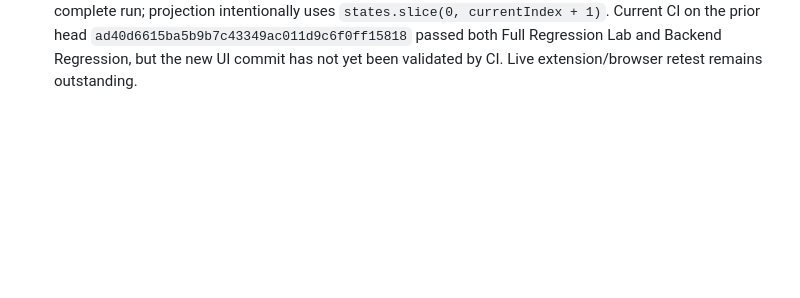
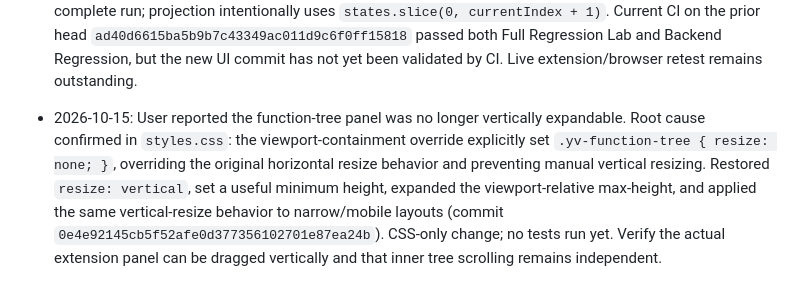
Before and after one commit to sk07shubh/YourVision, a Markdown page: PROJECT_MEMORY.md, the part around the change. Rendered like a GitHub page; blank space fills up the shorter version.

Commit message:
docs: record function tree resize restoration

```diff
--- a/PROJECT_MEMORY.md
+++ b/PROJECT_MEMORY.md
@@ -174,3 +174,5 @@ Playwright E2E uses a deterministic LeetCode-shaped fixture and mocked `/visuali
 - 2026-10-15: User pushed a real Subsets recursion screenshot to `debug-artifacts/subsets-recursion/Screenshot 2026-10-15 at 8.09.17 PM.png`. Follow-up UI fix commit `6115bb993190e60281195541dbb91e2ecf255663` bounds the function-tree workspace and recursive branches, constrains the tree to a viewport-sized height, removes the legacy manual resize behavior, and stacks the tree below the state workspace at widths up to 900px to avoid off-screen horizontal overflow in Chrome extension panels. CSS-only change. No local browser test or CI result verified yet; must check CI and retest the same Subsets trace in the actual extension before considering fixed.
 
 - 2026-10-15: Inspected the user's copied live DOM/text for the Subsets recursion tree. The frame-local renderer was printing raw serialized array/collection/object snapshots with `displayValue`, making long `$arrayId`/`$collectionId` JSON dominate the sidebar width. Updated `InvocationTree` frame locals to render through the existing `variableSummary` formatter and preserve the full raw representation in the value element's `title` for inspection (commit `235c0e9452703789c7eea57178a8152c7b86b9c8`). The captured six-call tree is a historical prefix at the selected playback step, not proof that only six calls happen in the complete run; projection intentionally uses `states.slice(0, currentIndex + 1)`. Current CI on the prior head `ad40d6615ba5b9b7c43349ac011d9c6f0ff15818` passed both Full Regression Lab and Backend Regression, but the new UI commit has not yet been validated by CI. Live extension/browser retest remains outstanding.
+
+- 2026-10-15: User reported the function-tree panel was no longer vertically expandable. Root cause confirmed in `styles.css`: the viewport-containment override explicitly set `.yv-function-tree { resize: none; }`, overriding the original horizontal resize behavior and preventing manual vertical resizing. Restored `resize: vertical`, set a useful minimum height, expanded the viewport-relative max-height, and applied the same vertical-resize behavior to narrow/mobile layouts (commit `0e4e92145cb5f52afe0d377356102701e87ea24b`). CSS-only change; no tests run yet. Verify the actual extension panel can be dragged vertically and that inner tree scrolling remains independent.
```
